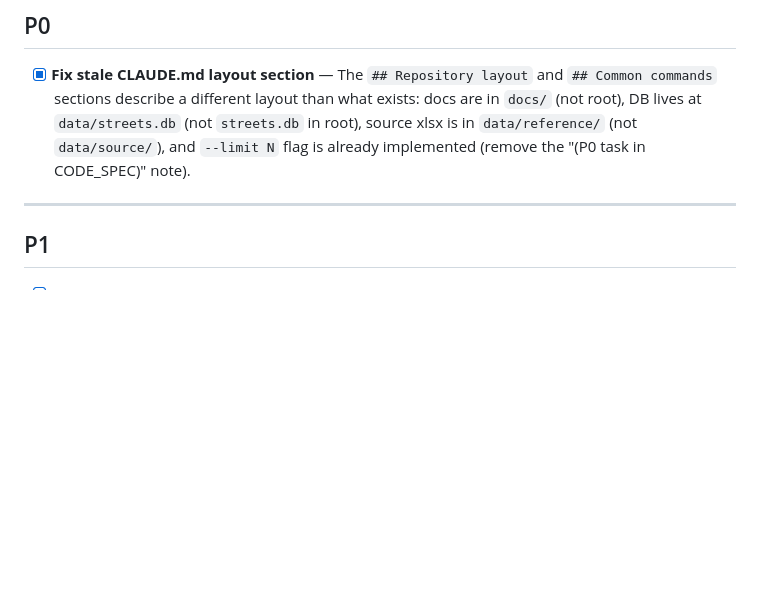
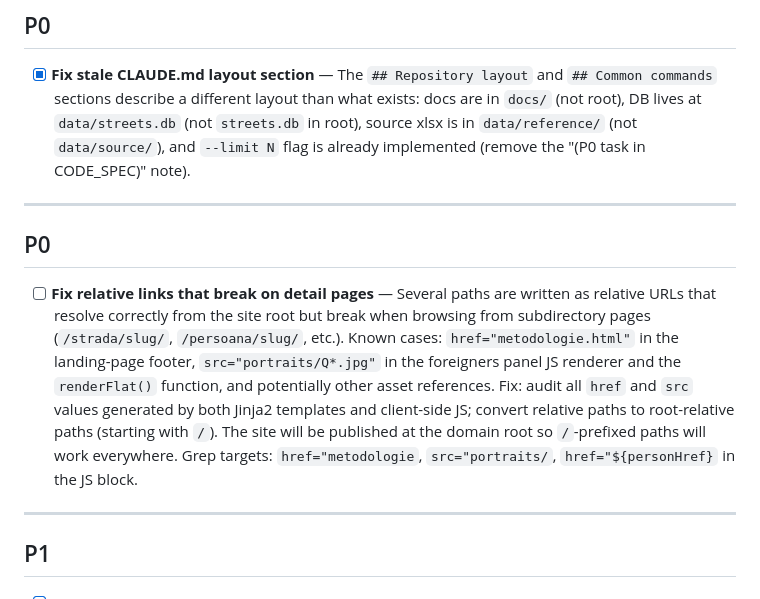
Before and after one commit to gov2-ro/nume-strazi, a Markdown page: docs/BACKLOG.md, the part around the change. Drawn GitHub-style; blank space fills up the shorter version.

Commit message:
docs(backlog): P0 — fix relative links that break on detail pages
Co-Authored-By: Claude Sonnet 4.6 <noreply@anthropic.com>

```diff
--- a/docs/BACKLOG.md
+++ b/docs/BACKLOG.md
@@ -7,6 +7,12 @@ Items detected during sessions. Each entry has enough context to act on cold.
 ## P0
 
 - [x] **Fix stale CLAUDE.md layout section** — The `## Repository layout` and `## Common commands` sections describe a different layout than what exists: docs are in `docs/` (not root), DB lives at `data/streets.db` (not `streets.db` in root), source xlsx is in `data/reference/` (not `data/source/`), and `--limit N` flag is already implemented (remove the "(P0 task in CODE_SPEC)" note).
+
+---
+
+## P0
+
+- [ ] **Fix relative links that break on detail pages** — Several paths are written as relative URLs that resolve correctly from the site root but break when browsing from subdirectory pages (`/strada/slug/`, `/persoana/slug/`, etc.). Known cases: `href="metodologie.html"` in the landing-page footer, `src="portraits/Q*.jpg"` in the foreigners panel JS renderer and the `renderFlat()` function, and potentially other asset references. Fix: audit all `href` and `src` values generated by both Jinja2 templates and client-side JS; convert relative paths to root-relative paths (starting with `/`). The site will be published at the domain root so `/`-prefixed paths will work everywhere. Grep targets: `href="metodologie`, `src="portraits/`, `href="${personHref}` in the JS block.
 
 ---
 
```
